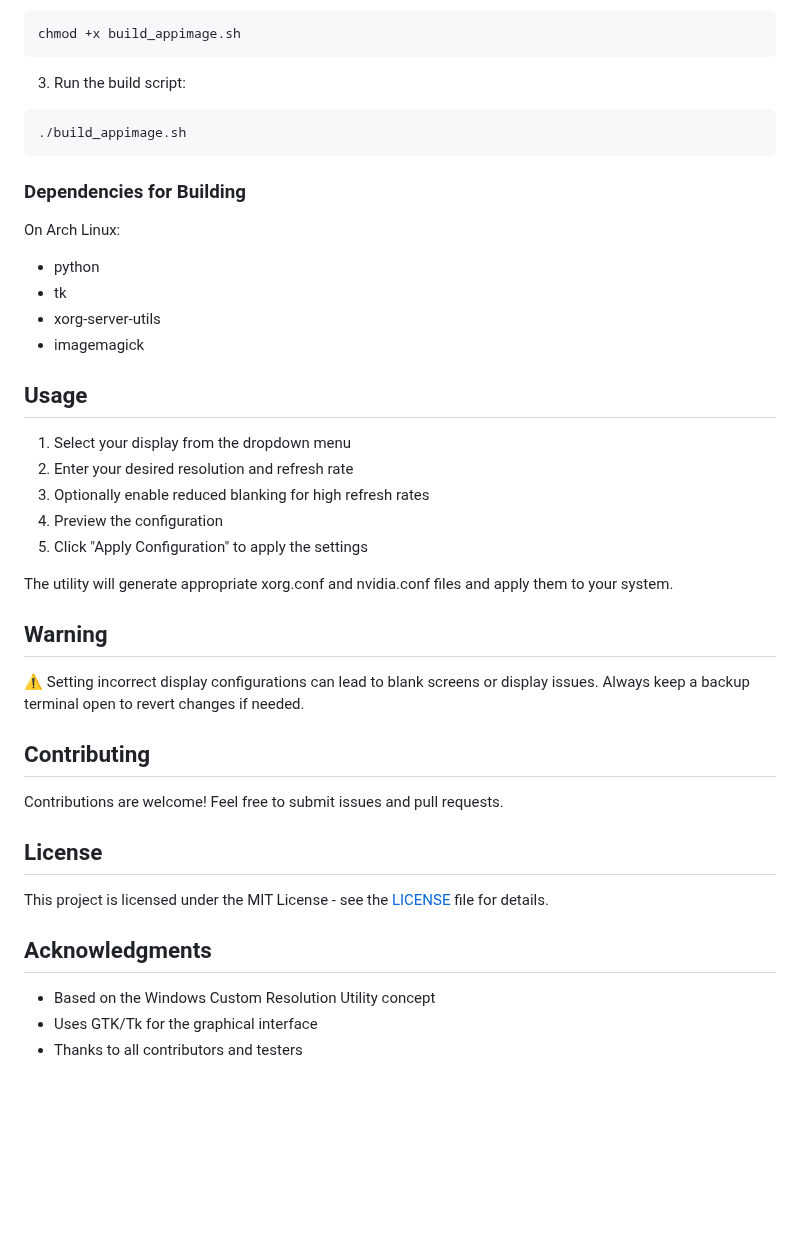
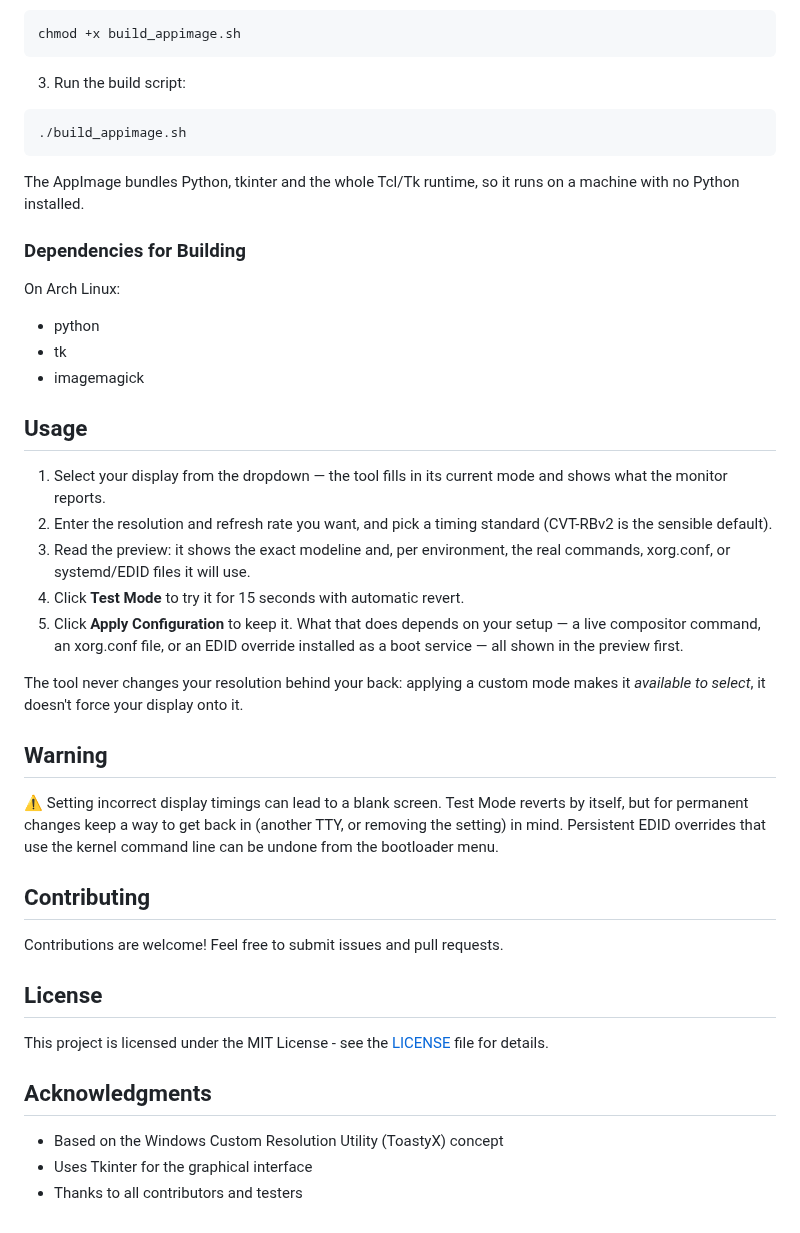
Before and after one commit to PhialsBasement/linux-cru, a Markdown page: README.md, the part around one of its changes. GitHub-like rendering; blank space fills up the shorter version.

````diff
--- a/README.md
+++ b/README.md
@@ -43,27 +43,28 @@ chmod +x build_appimage.sh
 ./build_appimage.sh
 ```
 
+The AppImage bundles Python, tkinter and the whole Tcl/Tk runtime, so it runs on a machine with no Python installed.
+
 ### Dependencies for Building
 
 On Arch Linux:
 - python
 - tk
-- xorg-server-utils
 - imagemagick
 
 ## Usage
 
-1. Select your display from the dropdown menu
-2. Enter your desired resolution and refresh rate
-3. Optionally enable reduced blanking for high refresh rates
-4. Preview the configuration
-5. Click "Apply Configuration" to apply the settings
+1. Select your display from the dropdown — the tool fills in its current mode and shows what the monitor reports.
+2. Enter the resolution and refresh rate you want, and pick a timing standard (CVT-RBv2 is the sensible default).
+3. Read the preview: it shows the exact modeline and, per environment, the real commands, xorg.conf, or systemd/EDID files it will use.
+4. Click **Test Mode** to try it for 15 seconds with automatic revert.
+5. Click **Apply Configuration** to keep it. What that does depends on your setup — a live compositor command, an xorg.conf file, or an EDID override installed as a boot service — all shown in the preview first.
 
-The utility will generate appropriate xorg.conf and nvidia.conf files and apply them to your system.
+The tool never changes your resolution behind your back: applying a custom mode makes it *available to select*, it doesn't force your display onto it.
 
 ## Warning
 
-⚠️ Setting incorrect display configurations can lead to blank screens or display issues. Always keep a backup terminal open to revert changes if needed.
+⚠️ Setting incorrect display timings can lead to a blank screen. Test Mode reverts by itself, but for permanent changes keep a way to get back in (another TTY, or removing the setting) in mind. Persistent EDID overrides that use the kernel command line can be undone from the bootloader menu.
 
 ## Contributing
 
@@ -75,6 +76,6 @@ This project is licensed under the MIT License - see the [LICENSE](LICENSE) file
 
 ## Acknowledgments
 
-- Based on the Windows Custom Resolution Utility concept
-- Uses GTK/Tk for the graphical interface
+- Based on the Windows Custom Resolution Utility (ToastyX) concept
+- Uses Tkinter for the graphical interface
 - Thanks to all contributors and testers
````
Also changed, not shown: other parts of README.md (+8 -8 lines), image.png.
